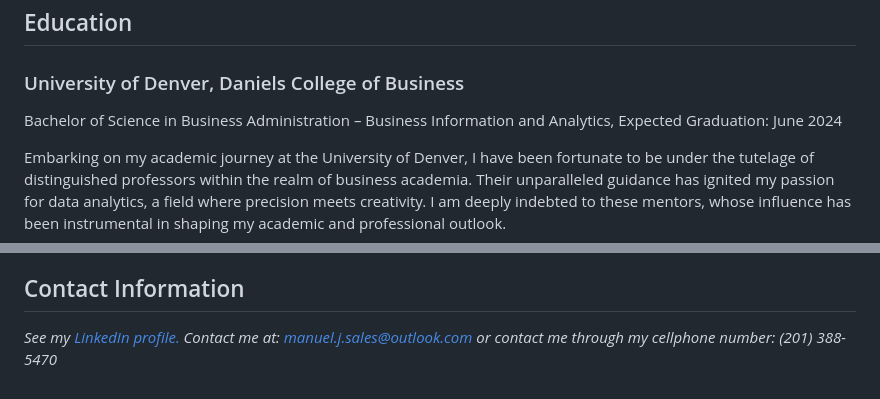
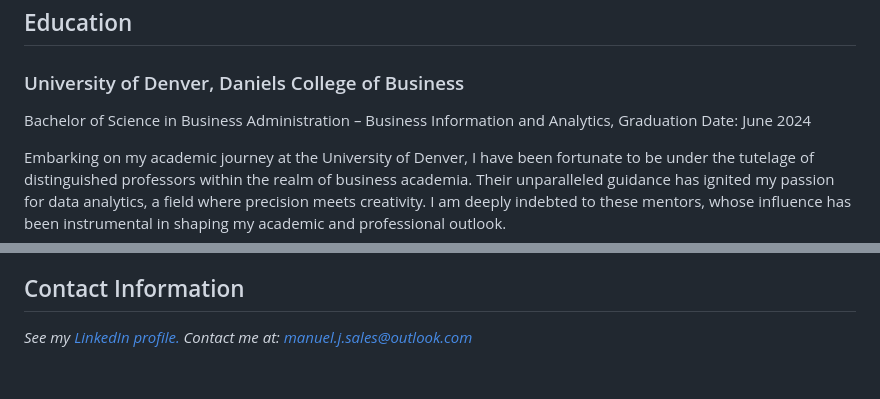
Before and after one commit to ManuelJSales/ManuelJSales, a Markdown page: README.md, 2 parts joined by grey strips. GitHub-like rendering.

```diff
--- a/README.md
+++ b/README.md
@@ -13,7 +13,7 @@ I'm eager to connect with professionals and peers to explore collaborative oppor
 <a name="education"></a>
 ## Education
 ### University of Denver, Daniels College of Business
-Bachelor of Science in Business Administration – Business Information and Analytics, Expected Graduation: June 2024
+Bachelor of Science in Business Administration – Business Information and Analytics, Graduation Date: June 2024
 
 Embarking on my academic journey at the University of Denver, I have been fortunate to be under the tutelage of distinguished professors within the realm of business academia. Their unparalleled guidance has ignited my passion for data analytics, a field where precision meets creativity. I am deeply indebted to these mentors, whose influence has been instrumental in shaping my academic and professional outlook.
 
@@ -64,4 +64,3 @@ As an OMNI Lead Associate at KOHL'S, I spearheaded a team of ten associates in t
 ## Contact Information
 <i>See my [LinkedIn profile.](https://www.linkedin.com/in/manueljsales/)</i>
 <i>Contact me at: manuel.j.sales@outlook.com
-<i>or contact me through my cellphone number: (201) 388-5470
```
